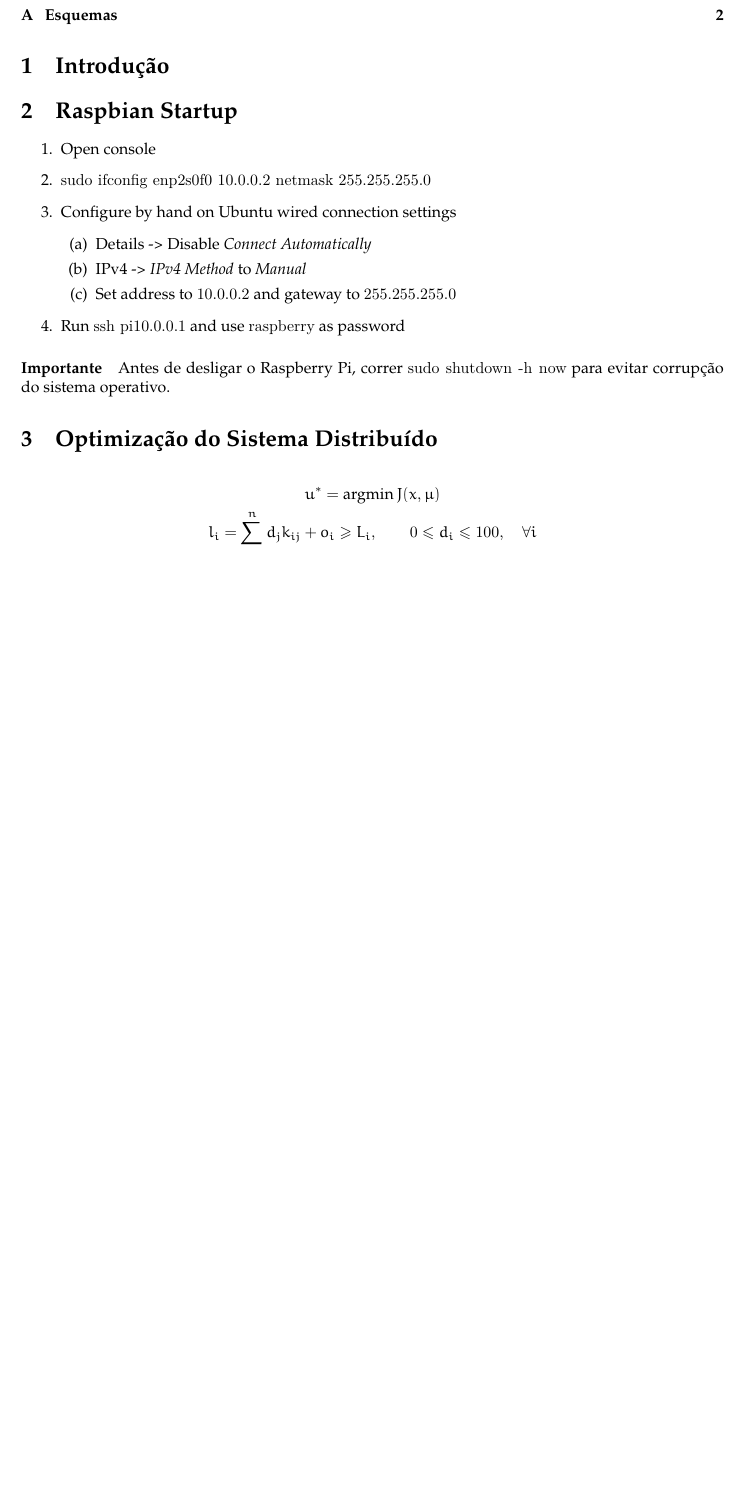
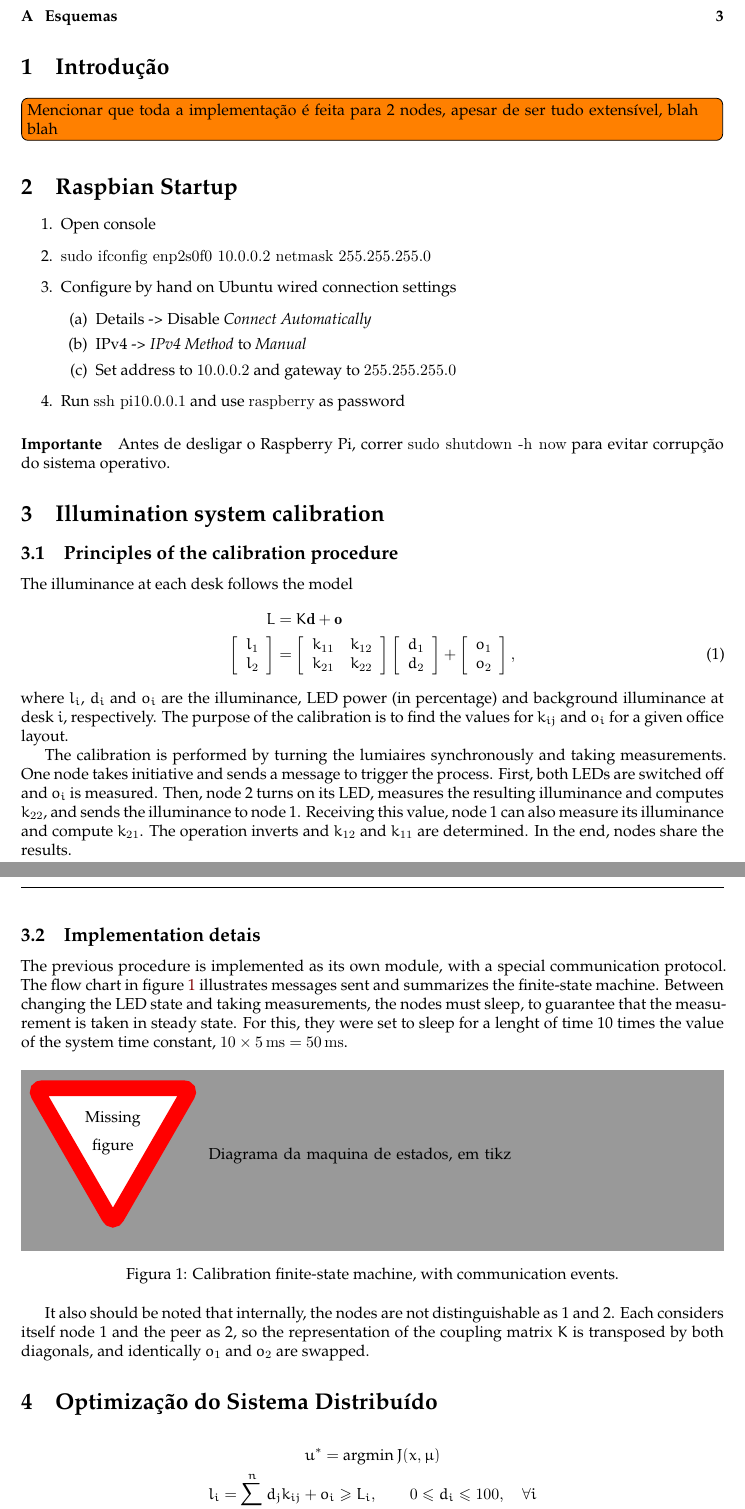
Before and after one commit to jomigo96/SCDTR2018, a LaTeX document (Report/main.tex, which reads Report/preamble.tex): part of page 2 of 3 before the commit and two parts of pages 2 and 3 of 5 after it, the two joined at a grey line, cut so that both start at the same text, the shorter picture padded with empty space. Compiled offline with XeLaTeX.

Commit message:
Wrote report section for calibration
Nao se espumem com os todos, se quiserem o relatorio limpo editem o
preamble.tex para \usepackage[disable]{todolist}.

O Schiffart vai ter de fazer aquele diagrama em tikz, rip.

```diff
--- a/Report/main.tex
+++ b/Report/main.tex
@@ -44,6 +44,8 @@
 
 \section{Introdução}
 
+\todo[inline]{Mencionar que toda a implementação é feita para 2 nodes, apesar de ser tudo extensível, blah blah}
+
 \section{Raspbian Startup}
 \begin{enumerate}
 	\item Open console
@@ -58,6 +60,42 @@
 \end{enumerate}
 
 \paragraph{Importante} Antes de desligar o Raspberry Pi, correr \texttt{sudo shutdown -h now} para evitar corrupção do sistema operativo.
+
+
+\section{Illumination system calibration}
+
+\subsection{Principles of the calibration procedure}
+
+The illuminance at each desk follows the model
+\begin{align}
+  L &= K \mathbf{d} + \mathbf{o} \nonumber \\
+  \left[\begin{array}{c} l_{1}\\ l_{2} \end{array}\right] &=
+  \left[\begin{array}{cc}
+	k_{11} & k_{12}\\
+	k_{21} & k_{22}
+  \end{array}\right]
+  \left[\begin{array}{c} d_{1}\\ d_{2}\end{array}\right]+
+  \left[\begin{array}{c} o_{1}\\ o_{2} \end{array}\right],
+  \label{eq:model}
+\end{align}
+where $l_i$, $d_i$ and $o_i$ are the illuminance, LED power (in percentage) and background illuminance at desk $i$, respectively. The purpose of the calibration is to find the values for $k_{ij}$ and $o_i$ for a given office layout.
+
+The calibration is performed by turning the lumiaires synchronously and taking measurements. One node takes initiative and sends a message to trigger the process. First, both LEDs are switched off and $o_i$ is measured.
+Then, node 2 turns on its LED, measures the resulting illuminance and computes $k_{22}$, and sends the illuminance to node 1. Receiving this value, node 1 can also measure its illuminance and compute $k_{21}$. The operation inverts and $k_{12}$ and $k_{11}$ are determined. In the end, nodes share the results.
+
+\subsection{Implementation detais}
+
+The previous procedure is implemented as its own module, with a special communication protocol. The flow chart in figure \ref{fig:cal} illustrates messages sent and summarizes the finite-state machine.
+Between changing the LED state and taking measurements, the nodes must sleep, to guarantee that the measurement is taken in steady state. For this, they were set to sleep for a lenght of time 10 times the value of the system time constant, $10 \times \SI{5}{\milli \second} = \SI{50}{\milli \second}$.
+
+\begin{figure}[ht]
+  \centering
+  \missingfigure{Diagrama da maquina de estados, em tikz}
+  \caption{Calibration finite-state machine, with communication events.}
+  \label{fig:cal}
+\end{figure}
+
+It also should be noted that internally, the nodes are not distinguishable as 1 and 2. Each considers itself node 1 and the peer as 2, so the representation of the coupling matrix $K$ is transposed by both diagonals, and identically $o_1$ and $o_2$ are swapped.
 
 \section{Optimização do Sistema Distribuído}
 
--- a/Report/preamble.tex
+++ b/Report/preamble.tex
@@ -77,3 +77,6 @@
 % -- Integrar código fonte
 \usepackage{minted}
 \usepackage{verbatim}
+
+% -- Misc
+\usepackage{todonotes}
```
Also changed, not shown: Report/main.tex (2 more changed lines).
